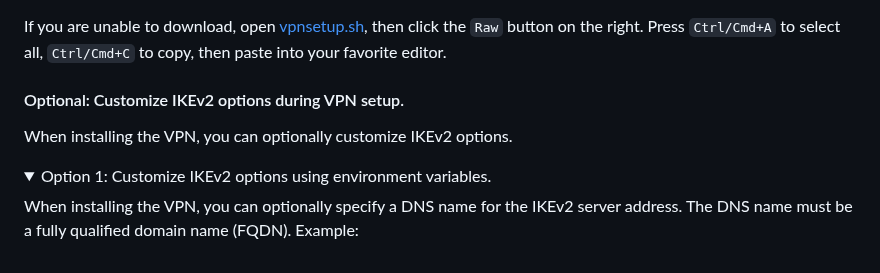
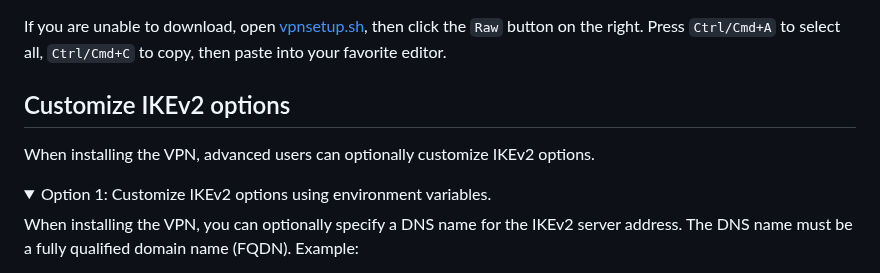
Before and after one commit to hwdsl2/setup-ipsec-vpn, a Markdown page: README.md, the part around one of its changes. GitHub-like rendering; folded sections open.

```diff
--- a/README.md
+++ b/README.md
@@ -163,9 +163,9 @@ https://gitlab.com/hwdsl2/setup-ipsec-vpn/-/raw/master/vpnsetup.sh
 If you are unable to download, open [vpnsetup.sh](vpnsetup.sh), then click the `Raw` button on the right. Press `Ctrl/Cmd+A` to select all, `Ctrl/Cmd+C` to copy, then paste into your favorite editor.
 </details>
 
-#### Optional: Customize IKEv2 options during VPN setup.
+## Customize IKEv2 options
 
-When installing the VPN, you can optionally customize IKEv2 options.
+When installing the VPN, advanced users can optionally customize IKEv2 options.
 
 <details>
 <summary>
```
Also changed, not shown: other parts of README.md (+1 -1 lines), README-zh.md (+3 -3 lines).
